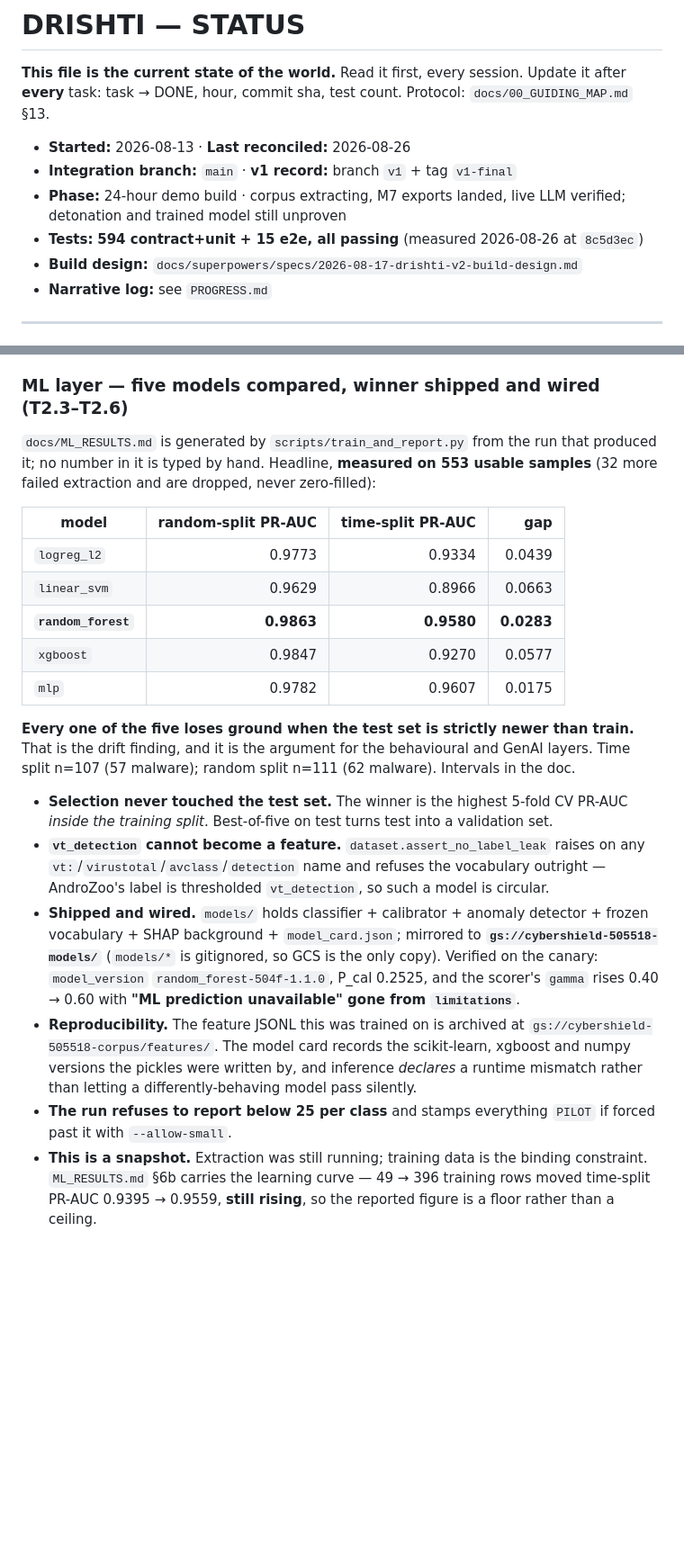
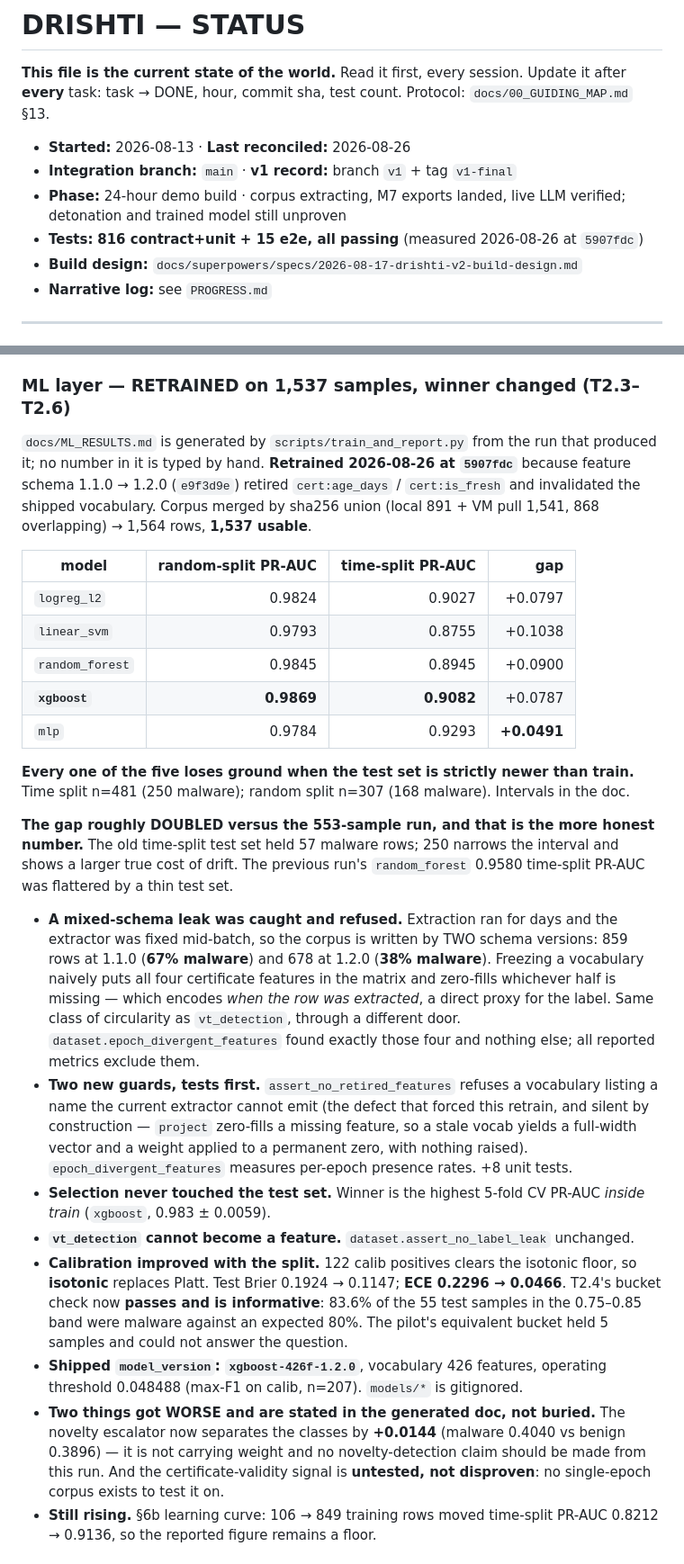
Before and after one commit to Soni-Shivam/C-S-cool-stuff, a Markdown page: STATUS.md, 2 parts joined by grey strips. Shown at 90% size. GitHub-like rendering; blank space fills up the shorter version.

Commit message:
docs(status): record the retrain, the guards, and the RAG number that could not be measured
ML section rewritten from the 5907fdc run: 1,537 usable samples, winner changed
random_forest -> xgboost, and the time-split gap roughly doubled now that test holds
250 malware instead of 57. Records the mixed-schema leak the retrain caught and the two
guards added against it.

Adds a GenAI RE pipeline section with the measured budgets, the fast path, the verified
anti-injection posture, and two things a reader needs to know rather than discover on
stage: the RAG selection ratio cannot be measured on this laptop (the local samples are
inert by construction and M2 recovers zero call paths from the decoy), and the victim
profile populates impersonated_target deterministically but leaves language, script,
tactic and segment None under the mock provider.

Also records the two results that got worse — the novelty escalator separates the
classes by +0.0144 and is not carrying weight, and the certificate-validity signal is
untested rather than disproven.

Co-Authored-By: Claude Opus 4.8 <noreply@anthropic.com>

```diff
--- a/STATUS.md
+++ b/STATUS.md
@@ -7,7 +7,7 @@ Protocol: `docs/00_GUIDING_MAP.md` §13.
 - **Started:** 2026-08-13 · **Last reconciled:** 2026-08-26
 - **Integration branch:** `main` · **v1 record:** branch `v1` + tag `v1-final`
 - **Phase:** 24-hour demo build · corpus extracting, M7 exports landed, live LLM verified; detonation and trained model still unproven
-- **Tests:** **594 contract+unit + 15 e2e, all passing** (measured 2026-08-26 at `8c5d3ec`)
+- **Tests:** **816 contract+unit + 15 e2e, all passing** (measured 2026-08-26 at `5907fdc`)
 - **Build design:** `docs/superpowers/specs/2026-08-17-drishti-v2-build-design.md`
 - **Narrative log:** see `PROGRESS.md`
 
@@ -83,42 +83,58 @@ findings below in its header.
 - Round-robin sharding is preserved within each split, so any prefix stays label- and
   time-band-balanced.
 
-### ML layer — five models compared, winner shipped and wired (T2.3–T2.6)
+### ML layer — RETRAINED on 1,537 samples, winner changed (T2.3–T2.6)
 
 `docs/ML_RESULTS.md` is generated by `scripts/train_and_report.py` from the run that
-produced it; no number in it is typed by hand. Headline, **measured on 553 usable
-samples** (32 more failed extraction and are dropped, never zero-filled):
+produced it; no number in it is typed by hand. **Retrained 2026-08-26 at `5907fdc`**
+because feature schema 1.1.0 → 1.2.0 (`e9f3d9e`) retired `cert:age_days` /
+`cert:is_fresh` and invalidated the shipped vocabulary. Corpus merged by sha256 union
+(local 891 + VM pull 1,541, 868 overlapping) → 1,564 rows, **1,537 usable**.
 
 | model | random-split PR-AUC | time-split PR-AUC | gap |
 |---|---:|---:|---:|
-| `logreg_l2` | 0.9773 | 0.9334 | 0.0439 |
-| `linear_svm` | 0.9629 | 0.8966 | 0.0663 |
-| **`random_forest`** | **0.9863** | **0.9580** | **0.0283** |
-| `xgboost` | 0.9847 | 0.9270 | 0.0577 |
-| `mlp` | 0.9782 | 0.9607 | 0.0175 |
+| `logreg_l2` | 0.9824 | 0.9027 | +0.0797 |
+| `linear_svm` | 0.9793 | 0.8755 | +0.1038 |
+| `random_forest` | 0.9845 | 0.8945 | +0.0900 |
+| **`xgboost`** | **0.9869** | **0.9082** | +0.0787 |
+| `mlp` | 0.9784 | 0.9293 | **+0.0491** |
 
 **Every one of the five loses ground when the test set is strictly newer than train.**
-That is the drift finding, and it is the argument for the behavioural and GenAI layers.
-Time split n=107 (57 malware); random split n=111 (62 malware). Intervals in the doc.
+Time split n=481 (250 malware); random split n=307 (168 malware). Intervals in the doc.
 
-- **Selection never touched the test set.** The winner is the highest 5-fold CV PR-AUC
-  *inside the training split*. Best-of-five on test turns test into a validation set.
-- **`vt_detection` cannot become a feature.** `dataset.assert_no_label_leak` raises on
-  any `vt:`/`virustotal`/`avclass`/`detection` name and refuses the vocabulary outright —
-  AndroZoo's label is thresholded `vt_detection`, so such a model is circular.
-- **Shipped and wired.** `models/` holds classifier + calibrator + anomaly detector +
-  frozen vocabulary + SHAP background + `model_card.json`; mirrored to
-  **`gs://cybershield-505518-models/`** (`models/*` is gitignored, so GCS is the only
-  copy). Verified on the canary: `model_version` `random_forest-504f-1.1.0`, P_cal 0.2525,
-  and the scorer's `gamma` rises 0.40 → 0.60 with **"ML prediction unavailable" gone from
-  `limitations`**.
-- **Reproducibility.** The feature JSONL this was trained on is archived at
-  `gs://cybershield-505518-corpus/features/`. The model card records the scikit-learn,
-  xgboost and numpy versions the pickles were written by, and inference *declares* a
-  runtime mismatch rather than letting a differently-behaving model pass silently.
-- **The run refuses to report below 25 per class** and stamps everything `PILOT` if
-  forced past it with `--allow-small`.
-- **This is a snapshot.** Extraction was still running; training data is the binding
-  constraint. `ML_RESULTS.md` §6b carries the learning curve — 49 → 396 training rows
-  moved time-split PR-AUC 0.9395 → 0.9559, **still rising**, so the reported figure is a
-  floor rather than a ceiling.
+**The gap roughly DOUBLED versus the 553-sample run, and that is the more honest
+number.** The old time-split test set held 57 malware rows; 250 narrows the interval and
+shows a larger true cost of drift. The previous run's `random_forest` 0.9580 time-split
+PR-AUC was flattered by a thin test set.
+
+- **A mixed-schema leak was caught and refused.** Extraction ran for days and the
+  extractor was fixed mid-batch, so the corpus is written by TWO schema versions: 859
+  rows at 1.1.0 (**67% malware**) and 678 at 1.2.0 (**38% malware**). Freezing a
+  vocabulary naively puts all four certificate features in the matrix and zero-fills
+  whichever half is missing — which encodes *when the row was extracted*, a direct proxy
+  for the label. Same class of circularity as `vt_detection`, through a different door.
+  `dataset.epoch_divergent_features` found exactly those four and nothing else; all
+  reported metrics exclude them.
+- **Two new guards, tests first.** `assert_no_retired_features` refuses a vocabulary
+  listing a name the current extractor cannot emit (the defect that forced this retrain,
+  and silent by construction — `project` zero-fills a missing feature, so a stale vocab
+  yields a full-width vector and a weight applied to a permanent zero, with nothing
+  raised). `epoch_divergent_features` measures per-epoch presence rates. +8 unit tests.
+- **Selection never touched the test set.** Winner is the highest 5-fold CV PR-AUC
+  *inside train* (`xgboost`, 0.983 ± 0.0059).
+- **`vt_detection` cannot become a feature.** `dataset.assert_no_label_leak` unchanged.
+- **Calibration improved with the split.** 122 calib positives clears the isotonic
+  floor, so **isotonic** replaces Platt. Test Brier 0.1924 → 0.1147; **ECE 0.2296 →
+  0.0466**. T2.4's bucket check now **passes and is informative**: 83.6% of the 55 test
+  samples in the 0.75–0.85 band were malware against an expected 80%. The pilot's
+  equivalent bucket held 5 samples and could not answer the question.
+- **Shipped `model_version`: `xgboost-426f-1.2.0`**, vocabulary 426 features, operating
+  threshold 0.048488 (max-F1 on calib, n=207). `models/*` is gitignored.
+- **Two things got WORSE and are stated in the generated doc, not buried.** The novelty
+  escalator now separates the classes by **+0.0144** (malware 0.4040 vs benign 0.3896) —
+  it is not carrying weight and no novelty-detection claim should be made from this run.
+  And the certificate-validity signal is **untested, not disproven**: no single-epoch
+  corpus exists to test it on.
+- **Still rising.** §6b learning curve: 106 → 849 training rows moved time-split PR-AUC
+  0.8212 → 0.9136, so the reported figure remains a floor.
+
```
Also changed, not shown: other parts of STATUS.md (+47 -0 lines).
